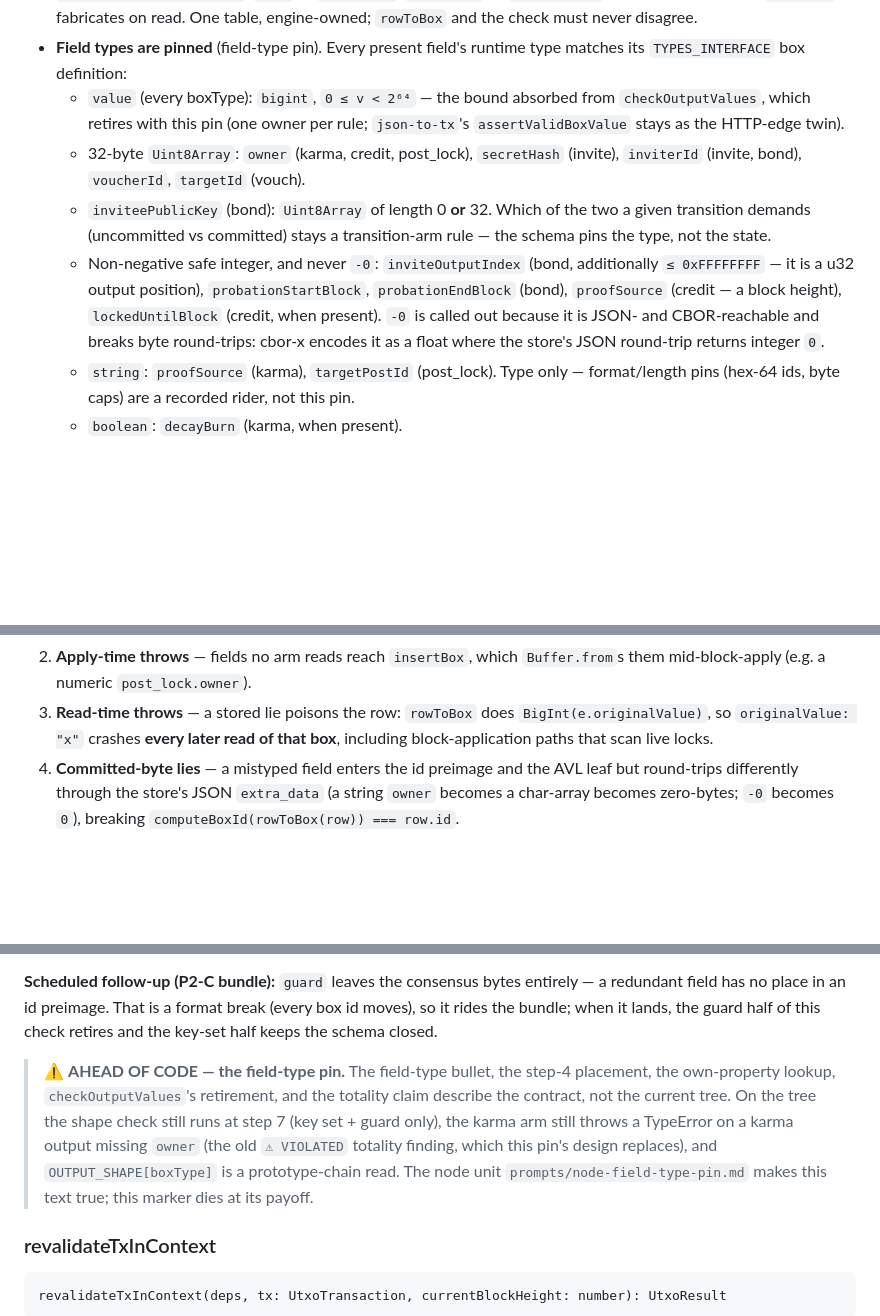
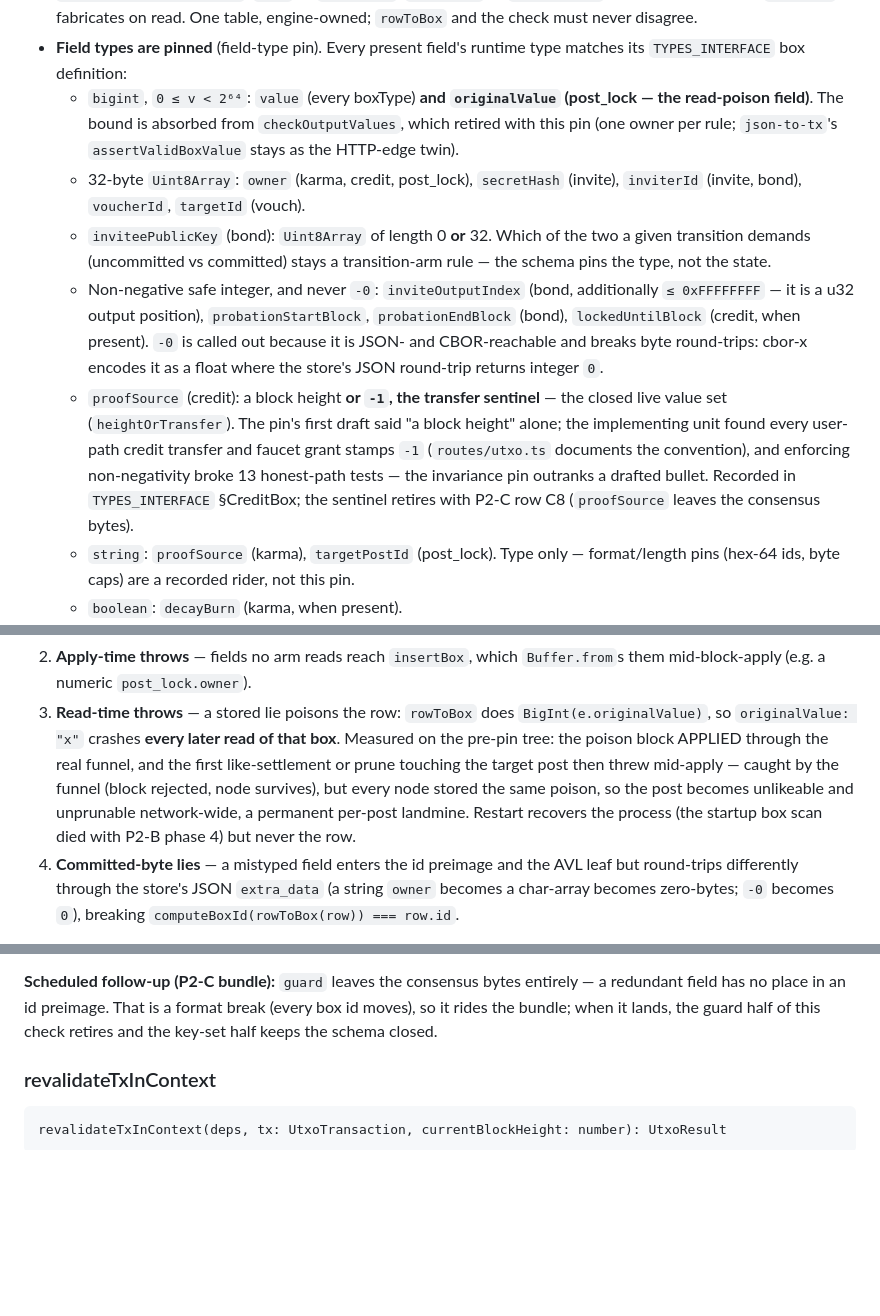
Before and after one commit to mwaddip/dagsocial, a Markdown page: contracts/NODE_INTERFACE.md, 3 parts joined by grey strips. Drawn GitHub-style; blank space fills up the shorter version.

Commit message:
docs(contracts): field-type pin payoff — marker dies, sentinel and measured realities recorded
The AHEAD OF CODE marker is gone (grep-verified zero across contracts/).
Discovered realities folded in: credit proofSource is a closed height-or-(-1)
set (the transfer sentinel routes/utxo.ts stamps — the drafted non-negative
bullet broke 13 honest-path tests and lost to the invariance pin; recorded in
both NODE_INTERFACE and TYPES_INTERFACE, retires with C8); originalValue is
explicit in the u64 bullet (the read-poison field the draft omitted); the
class-3 consequence text now carries the measured blast radius (poison block
APPLIES pre-pin, per-post landmine, funnel catches, restart recovers — the
"scan live locks" phrasing was wrong, the startup scan died in P2-B ph4).
The envelope-gate NOT IMPLEMENTED marker stands — it is the queued follow-up,
not this unit.

Co-Authored-By: Claude Fable 5 <noreply@anthropic.com>

```diff
--- a/contracts/NODE_INTERFACE.md
+++ b/contracts/NODE_INTERFACE.md
@@ -592,9 +592,10 @@ schema for its `boxType`**:
   never disagree.
 - **Field types are pinned** (field-type pin). Every present field's runtime
   type matches its `TYPES_INTERFACE` box definition:
-  - `value` (every boxType): `bigint`, `0 ≤ v < 2⁶⁴` — the bound absorbed
-    from `checkOutputValues`, which retires with this pin (one owner per
-    rule; `json-to-tx`'s `assertValidBoxValue` stays as the HTTP-edge twin).
+  - `bigint`, `0 ≤ v < 2⁶⁴`: `value` (every boxType) **and `originalValue`
+    (post_lock — the read-poison field)**. The bound is absorbed from
+    `checkOutputValues`, which retired with this pin (one owner per rule;
+    `json-to-tx`'s `assertValidBoxValue` stays as the HTTP-edge twin).
   - 32-byte `Uint8Array`: `owner` (karma, credit, post_lock), `secretHash`
     (invite), `inviterId` (invite, bond), `voucherId`, `targetId` (vouch).
   - `inviteePublicKey` (bond): `Uint8Array` of length 0 **or** 32. Which of
@@ -602,11 +603,18 @@ schema for its `boxType`**:
     transition-arm rule — the schema pins the type, not the state.
   - Non-negative safe integer, and never `-0`: `inviteOutputIndex` (bond,
     additionally `≤ 0xFFFFFFFF` — it is a u32 output position),
-    `probationStartBlock`, `probationEndBlock` (bond), `proofSource`
-    (credit — a block height), `lockedUntilBlock` (credit, when present).
-    `-0` is called out because it is JSON- and CBOR-reachable and breaks
-    byte round-trips: cbor-x encodes it as a float where the store's
-    JSON round-trip returns integer `0`.
+    `probationStartBlock`, `probationEndBlock` (bond), `lockedUntilBlock`
+    (credit, when present). `-0` is called out because it is JSON- and
+    CBOR-reachable and breaks byte round-trips: cbor-x encodes it as a float
+    where the store's JSON round-trip returns integer `0`.
+  - `proofSource` (credit): a block height **or `-1`, the transfer sentinel**
+    — the closed live value set (`heightOrTransfer`). The pin's first draft
+    said "a block height" alone; the implementing unit found every user-path
+    credit transfer and faucet grant stamps `-1` (`routes/utxo.ts` documents
+    the convention), and enforcing non-negativity broke 13 honest-path tests
+    — the invariance pin outranks a drafted bullet. Recorded in
+    `TYPES_INTERFACE` §CreditBox; the sentinel retires with P2-C row C8
+    (`proofSource` leaves the consensus bytes).
   - `string`: `proofSource` (karma), `targetPostId` (post_lock). Type only —
     format/length pins (hex-64 ids, byte caps) are a recorded rider, not
     this pin.
@@ -671,7 +679,13 @@ tree collapse into clean rejections:
    `Buffer.from`s them mid-block-apply (e.g. a numeric `post_lock.owner`).
 3. **Read-time throws** — a stored lie poisons the row: `rowToBox` does
    `BigInt(e.originalValue)`, so `originalValue: "x"` crashes **every later
-   read of that box**, including block-application paths that scan live locks.
+   read of that box**. Measured on the pre-pin tree: the poison block APPLIED
+   through the real funnel, and the first like-settlement or prune touching
+   the target post then threw mid-apply — caught by the funnel (block
+   rejected, node survives), but every node stored the same poison, so the
+   post becomes unlikeable and unprunable network-wide, a permanent per-post
+   landmine. Restart recovers the process (the startup box scan died with
+   P2-B phase 4) but never the row.
 4. **Committed-byte lies** — a mistyped field enters the id preimage and the
    AVL leaf but round-trips differently through the store's JSON `extra_data`
    (a string `owner` becomes a char-array becomes zero-bytes;
@@ -693,15 +707,6 @@ entirely — a redundant field has no place in an id preimage. That is a format
 break (every box id moves), so it rides the bundle; when it lands, the guard
 half of this check retires and the key-set half keeps the schema closed.
 
-> ⚠ **AHEAD OF CODE — the field-type pin.** The field-type bullet, the step-4
-> placement, the own-property lookup, `checkOutputValues`'s retirement, and
-> the totality claim describe the contract, not the current tree. On the tree
-> the shape check still runs at step 7 (key set + guard only), the karma arm
-> still throws a TypeError on a karma output missing `owner` (the old
-> `⚠ VIOLATED` totality finding, which this pin's design replaces), and
-> `OUTPUT_SHAPE[boxType]` is a prototype-chain read. The node unit
-> `prompts/node-field-type-pin.md` makes this text true; this marker dies at
-> its payoff.
 
 ### revalidateTxInContext
 
```
Also changed, not shown: contracts/TYPES_INTERFACE.md (+10 -1 lines).
